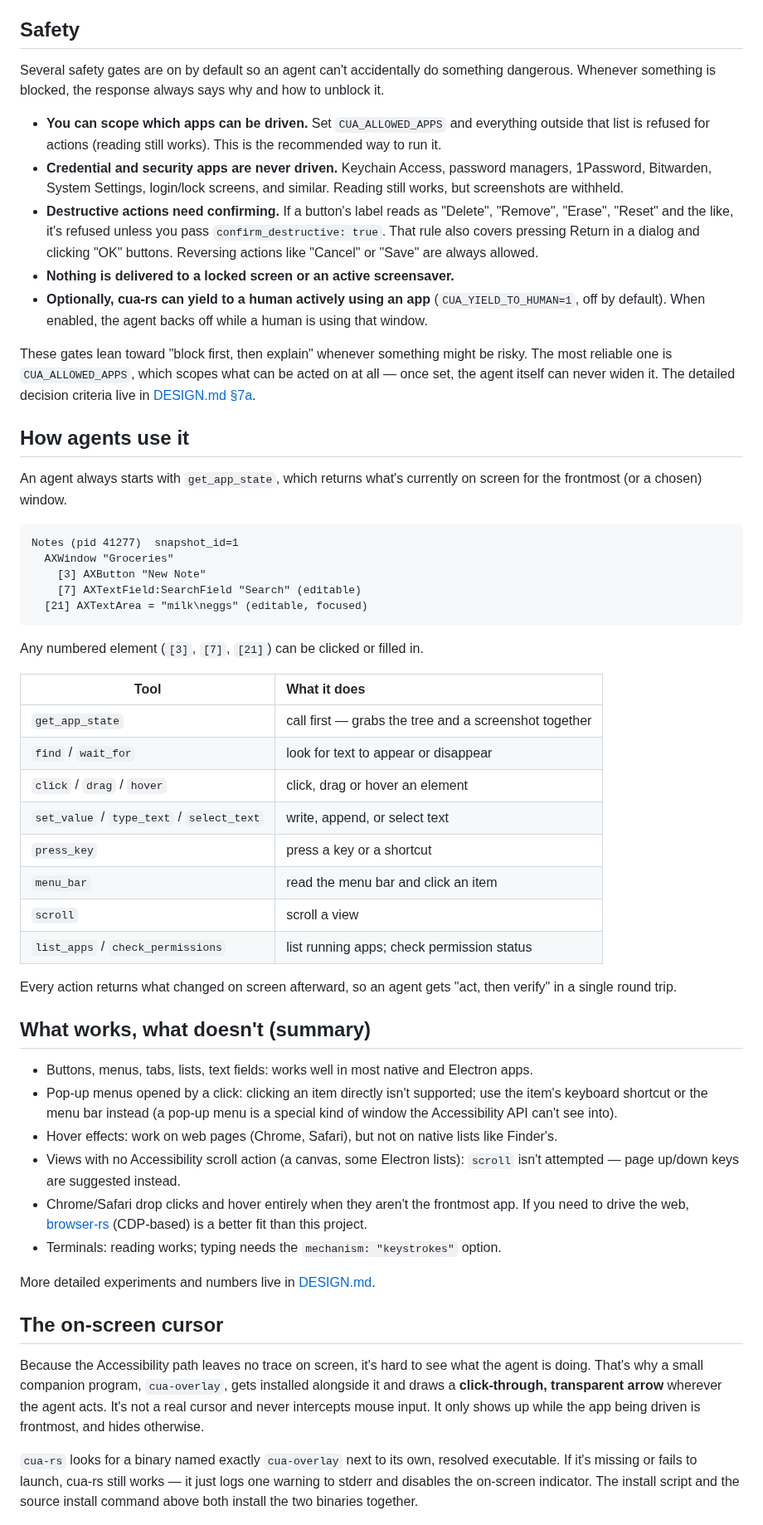
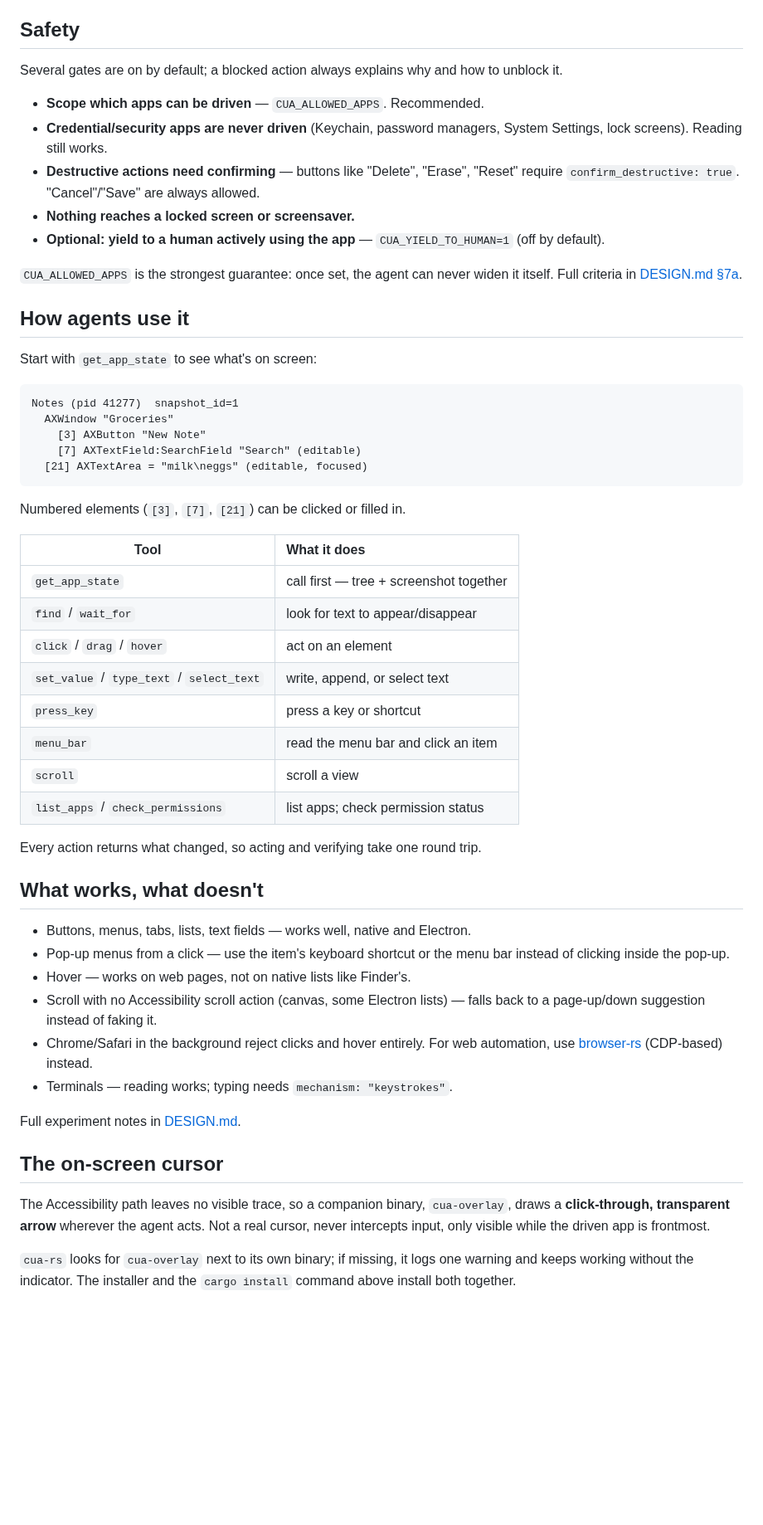
Before and after one commit to maestrojeong/cua-rs-mcp, a Markdown page: README.md, the part around one of its changes. Shown at 83% size. Drawn GitHub-style; blank space fills up the shorter version.

````diff
--- a/README.md
+++ b/README.md
@@ -102,35 +87,25 @@ owns the process.
 
 ## Safety
 
-Several safety gates are on by default so an agent can't accidentally do
-something dangerous. Whenever something is blocked, the response always says
-why and how to unblock it.
+Several gates are on by default; a blocked action always explains why and
+how to unblock it.
 
-- **You can scope which apps can be driven.** Set `CUA_ALLOWED_APPS` and
-  everything outside that list is refused for actions (reading still works).
-  This is the recommended way to run it.
-- **Credential and security apps are never driven.** Keychain Access,
-  password managers, 1Password, Bitwarden, System Settings, login/lock
-  screens, and similar. Reading still works, but screenshots are withheld.
-- **Destructive actions need confirming.** If a button's label reads as
-  "Delete", "Remove", "Erase", "Reset" and the like, it's refused unless you
-  pass `confirm_destructive: true`. That rule also covers pressing Return in
-  a dialog and clicking "OK" buttons. Reversing actions like "Cancel" or
-  "Save" are always allowed.
-- **Nothing is delivered to a locked screen or an active screensaver.**
-- **Optionally, cua-rs can yield to a human actively using an app**
-  (`CUA_YIELD_TO_HUMAN=1`, off by default). When enabled, the agent backs off
-  while a human is using that window.
+- **Scope which apps can be driven** — `CUA_ALLOWED_APPS`. Recommended.
+- **Credential/security apps are never driven** (Keychain, password
+  managers, System Settings, lock screens). Reading still works.
+- **Destructive actions need confirming** — buttons like "Delete", "Erase",
+  "Reset" require `confirm_destructive: true`. "Cancel"/"Save" are always
+  allowed.
+- **Nothing reaches a locked screen or screensaver.**
+- **Optional: yield to a human actively using the app** —
+  `CUA_YIELD_TO_HUMAN=1` (off by default).
 
-These gates lean toward "block first, then explain" whenever something might
-be risky. The most reliable one is `CUA_ALLOWED_APPS`, which scopes what can
-be acted on at all — once set, the agent itself can never widen it. The
-detailed decision criteria live in [DESIGN.md §7a](DESIGN.md).
+`CUA_ALLOWED_APPS` is the strongest guarantee: once set, the agent can never
+widen it itself. Full criteria in [DESIGN.md §7a](DESIGN.md).
 
 ## How agents use it
 
-An agent always starts with `get_app_state`, which returns what's currently
-on screen for the frontmost (or a chosen) window.
+Start with `get_app_state` to see what's on screen:
 
 ```text
 Notes (pid 41277)  snapshot_id=1
@@ -140,56 +115,46 @@ Notes (pid 41277)  snapshot_id=1
   [21] AXTextArea = "milk\neggs" (editable, focused)
 ```
 
-Any numbered element (`[3]`, `[7]`, `[21]`) can be clicked or filled in.
+Numbered elements (`[3]`, `[7]`, `[21]`) can be clicked or filled in.
 
 | Tool | What it does |
 |---|:--|
-| `get_app_state` | call first — grabs the tree and a screenshot together |
-| `find` / `wait_for` | look for text to appear or disappear |
-| `click` / `drag` / `hover` | click, drag or hover an element |
+| `get_app_state` | call first — tree + screenshot together |
+| `find` / `wait_for` | look for text to appear/disappear |
+| `click` / `drag` / `hover` | act on an element |
 | `set_value` / `type_text` / `select_text` | write, append, or select text |
-| `press_key` | press a key or a shortcut |
+| `press_key` | press a key or shortcut |
 | `menu_bar` | read the menu bar and click an item |
 | `scroll` | scroll a view |
-| `list_apps` / `check_permissions` | list running apps; check permission status |
+| `list_apps` / `check_permissions` | list apps; check permission status |
 
-Every action returns what changed on screen afterward, so an agent gets
-"act, then verify" in a single round trip.
+Every action returns what changed, so acting and verifying take one round trip.
 
-## What works, what doesn't (summary)
+## What works, what doesn't
 
-- Buttons, menus, tabs, lists, text fields: works well in most native and
-  Electron apps.
-- Pop-up menus opened by a click: clicking an item directly isn't supported;
-  use the item's keyboard shortcut or the menu bar instead (a pop-up menu is
-  a special kind of window the Accessibility API can't see into).
-- Hover effects: work on web pages (Chrome, Safari), but not on native lists
-  like Finder's.
-- Views with no Accessibility scroll action (a canvas, some Electron lists):
-  `scroll` isn't attempted — page up/down keys are suggested instead.
-- Chrome/Safari drop clicks and hover entirely when they aren't the
-  frontmost app. If you need to drive the web,
-  [browser-rs](https://github.com/maestrojeong/browser-rs-mcp) (CDP-based) is
-  a better fit than this project.
-- Terminals: reading works; typing needs the `mechanism: "keystrokes"`
-  option.
+- Buttons, menus, tabs, lists, text fields — works well, native and Electron.
+- Pop-up menus from a click — use the item's keyboard shortcut or the menu
+  bar instead of clicking inside the pop-up.
+- Hover — works on web pages, not on native lists like Finder's.
+- Scroll with no Accessibility scroll action (canvas, some Electron lists)
+  — falls back to a page-up/down suggestion instead of faking it.
+- Chrome/Safari in the background reject clicks and hover entirely. For web
+  automation, use [browser-rs](https://github.com/maestrojeong/browser-rs-mcp)
+  (CDP-based) instead.
+- Terminals — reading works; typing needs `mechanism: "keystrokes"`.
 
-More detailed experiments and numbers live in [DESIGN.md](DESIGN.md).
+Full experiment notes in [DESIGN.md](DESIGN.md).
 
 ## The on-screen cursor
 
-Because the Accessibility path leaves no trace on screen, it's hard to see
-what the agent is doing. That's why a small companion program, `cua-overlay`,
-gets installed alongside it and draws a **click-through, transparent arrow**
-wherever the agent acts. It's not a real cursor and never intercepts mouse
-input. It only shows up while the app being driven is frontmost, and hides
-otherwise.
+The Accessibility path leaves no visible trace, so a companion binary,
+`cua-overlay`, draws a **click-through, transparent arrow** wherever the
+agent acts. Not a real cursor, never intercepts input, only visible while
+the driven app is frontmost.
 
-`cua-rs` looks for a binary named exactly `cua-overlay` next to its own,
-resolved executable. If it's missing or fails to launch, cua-rs still works —
-it just logs one warning to stderr and disables the on-screen indicator. The
-install script and the source install command above both install the two
-binaries together.
+`cua-rs` looks for `cua-overlay` next to its own binary; if missing, it logs
+one warning and keeps working without the indicator. The installer and the
+`cargo install` command above install both together.
 
 <p align="center"><img src="assets/cursor-demo.png" width="640" alt="An arrow and ring marking where the agent clicked"></p>
 
````
Also changed, not shown: other parts of README.md (+40 -61 lines), assets/architecture.png (added), 1 other file.
